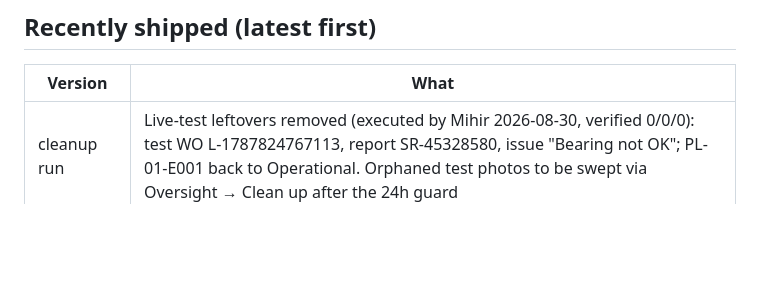
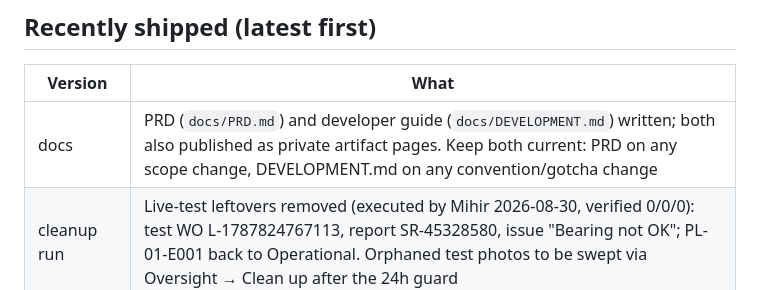
Before and after one commit to mihirsethiDP/Maintenance-module, a Markdown page: BACKLOG.md, the part around the change. Drawn GitHub-style; blank space fills up the shorter version.

Commit message:
Record the PRD and developer guide in the backlog
Co-Authored-By: Claude Fable 5 <noreply@anthropic.com>

```diff
--- a/BACKLOG.md
+++ b/BACKLOG.md
@@ -25,6 +25,7 @@ bottom table with its version.
 
 | Version | What |
 |---------|------|
+| docs | PRD (`docs/PRD.md`) and developer guide (`docs/DEVELOPMENT.md`) written; both also published as private artifact pages. Keep both current: PRD on any scope change, DEVELOPMENT.md on any convention/gotcha change |
 | cleanup run | Live-test leftovers removed (executed by Mihir 2026-08-30, verified 0/0/0): test WO L-1787824767113, report SR-45328580, issue "Bearing not OK"; PL-01-E001 back to Operational. Orphaned test photos to be swept via Oversight → Clean up after the 24h guard |
 | readiness check | `supabase/CHECK_monday_readiness.sql` — read-only pre-flight for Devid's first field week (account state, his Monday work list, live-test leftovers, storage) |
 | guides r3 | All three role guides regenerated to cover SQL 46–51: honest-date bounds + late-entry label, the photo waiver and its review trail, the Oversight Photo storage card, the deactivation handover, and amendment reports ("Report new work"). Every button label in the PDFs verified verbatim against app.js |
```
